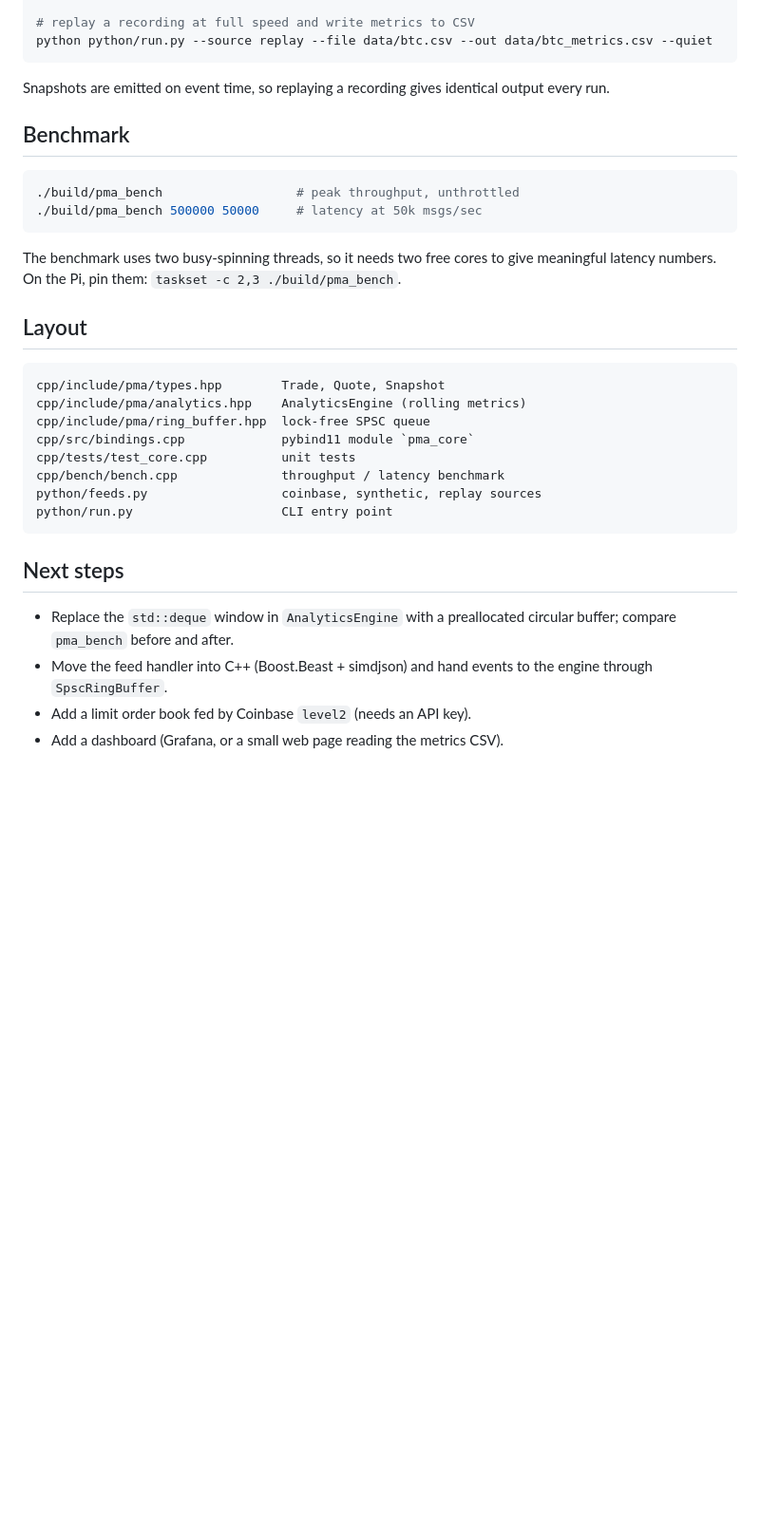
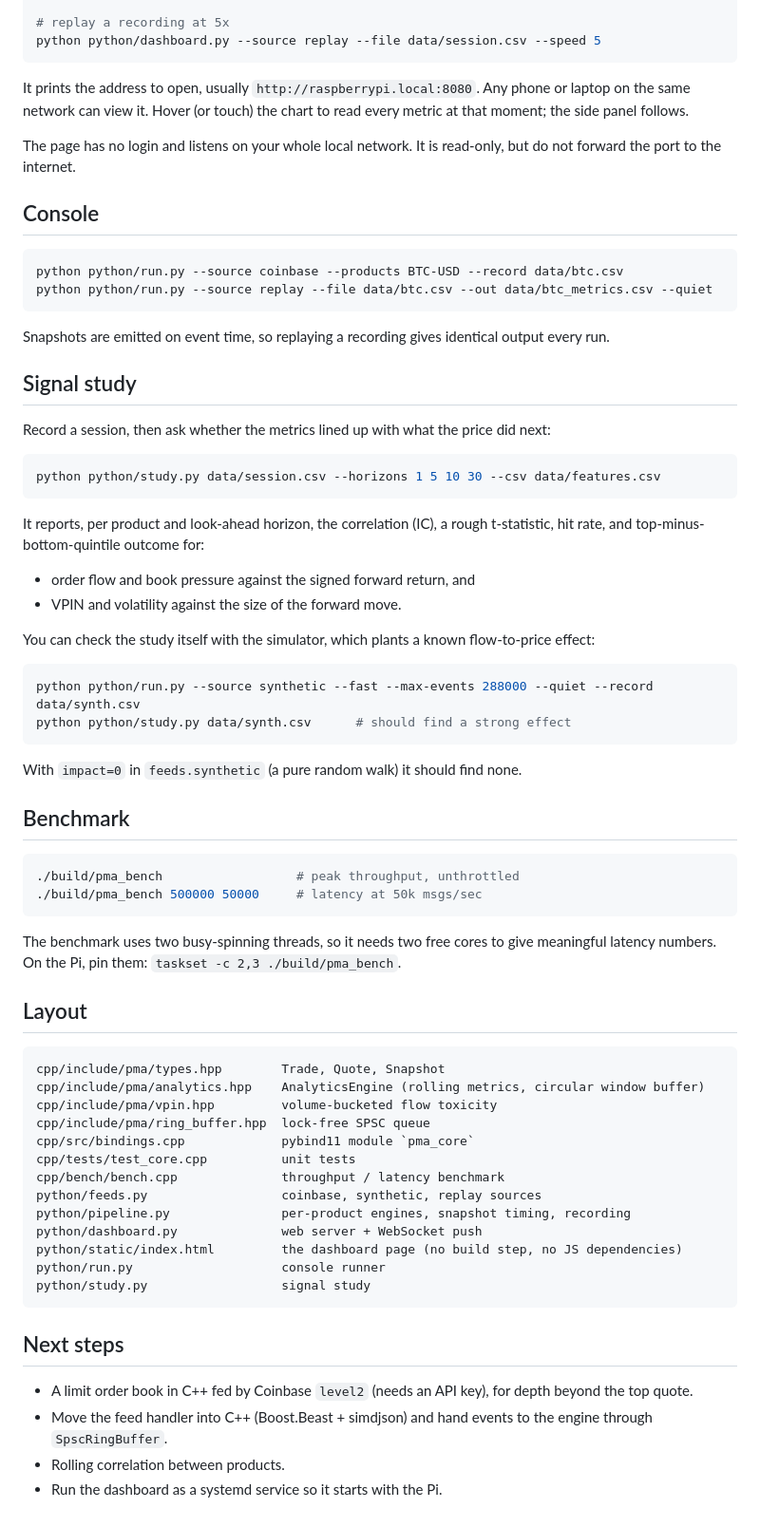
Before and after one commit to woznia93/Piannalistic, a Markdown page: README.md, the part around the change printed below. Shown: that part at 95% size. GitHub-like rendering; blank space fills up the shorter version.

````diff
--- a/README.md
+++ b/README.md
@@ -43,10 +57,49 @@ python python/run.py --source coinbase --product BTC-USD --record data/btc.csv
 
-# replay a recording at full speed and write metrics to CSV
+# replay a recording at 5x
+python python/dashboard.py --source replay --file data/session.csv --speed 5
+```
+
+It prints the address to open, usually `http://raspberrypi.local:8080`. Any
+phone or laptop on the same network can view it. Hover (or touch) the chart to
+read every metric at that moment; the side panel follows.
+
+The page has no login and listens on your whole local network. It is
+read-only, but do not forward the port to the internet.
+
+## Console
+
+```bash
+python python/run.py --source coinbase --products BTC-USD --record data/btc.csv
 python python/run.py --source replay --file data/btc.csv --out data/btc_metrics.csv --quiet
 ```
 
 Snapshots are emitted on event time, so replaying a recording gives identical
 output every run.
+
+## Signal study
+
+Record a session, then ask whether the metrics lined up with what the price
+did next:
+
+```bash
+python python/study.py data/session.csv --horizons 1 5 10 30 --csv data/features.csv
+```
+
+It reports, per product and look-ahead horizon, the correlation (IC), a rough
+t-statistic, hit rate, and top-minus-bottom-quintile outcome for:
+
+- order flow and book pressure against the signed forward return, and
+- VPIN and volatility against the size of the forward move.
+
+You can check the study itself with the simulator, which plants a known
+flow-to-price effect:
+
+```bash
+python python/run.py --source synthetic --fast --max-events 288000 --quiet --record data/synth.csv
+python python/study.py data/synth.csv      # should find a strong effect
+```
+
+With `impact=0` in `feeds.synthetic` (a pure random walk) it should find none.
 
 ## Benchmark
 
@@ -63,20 +116,25 @@ give meaningful latency numbers. On the Pi, pin them:
 
 ```
 cpp/include/pma/types.hpp        Trade, Quote, Snapshot
-cpp/include/pma/analytics.hpp    AnalyticsEngine (rolling metrics)
+cpp/include/pma/analytics.hpp    AnalyticsEngine (rolling metrics, circular window buffer)
+cpp/include/pma/vpin.hpp         volume-bucketed flow toxicity
 cpp/include/pma/ring_buffer.hpp  lock-free SPSC queue
 cpp/src/bindings.cpp             pybind11 module `pma_core`
 cpp/tests/test_core.cpp          unit tests
 cpp/bench/bench.cpp              throughput / latency benchmark
 python/feeds.py                  coinbase, synthetic, replay sources
-python/run.py                    CLI entry point
+python/pipeline.py               per-product engines, snapshot timing, recording
+python/dashboard.py              web server + WebSocket push
+python/static/index.html         the dashboard page (no build step, no JS dependencies)
+python/run.py                    console runner
+python/study.py                  signal study
 ```
 
 ## Next steps
 
-- Replace the `std::deque` window in `AnalyticsEngine` with a preallocated
-  circular buffer; compare `pma_bench` before and after.
+- A limit order book in C++ fed by Coinbase `level2` (needs an API key), for
+  depth beyond the top quote.
 - Move the feed handler into C++ (Boost.Beast + simdjson) and hand events to
   the engine through `SpscRingBuffer`.
-- Add a limit order book fed by Coinbase `level2` (needs an API key).
-- Add a dashboard (Grafana, or a small web page reading the metrics CSV).
+- Rolling correlation between products.
+- Run the dashboard as a systemd service so it starts with the Pi.
````
Also changed, not shown: other parts of README.md (+25 -11 lines), docs/dashboard-simulated.png (added), 12 other files.
